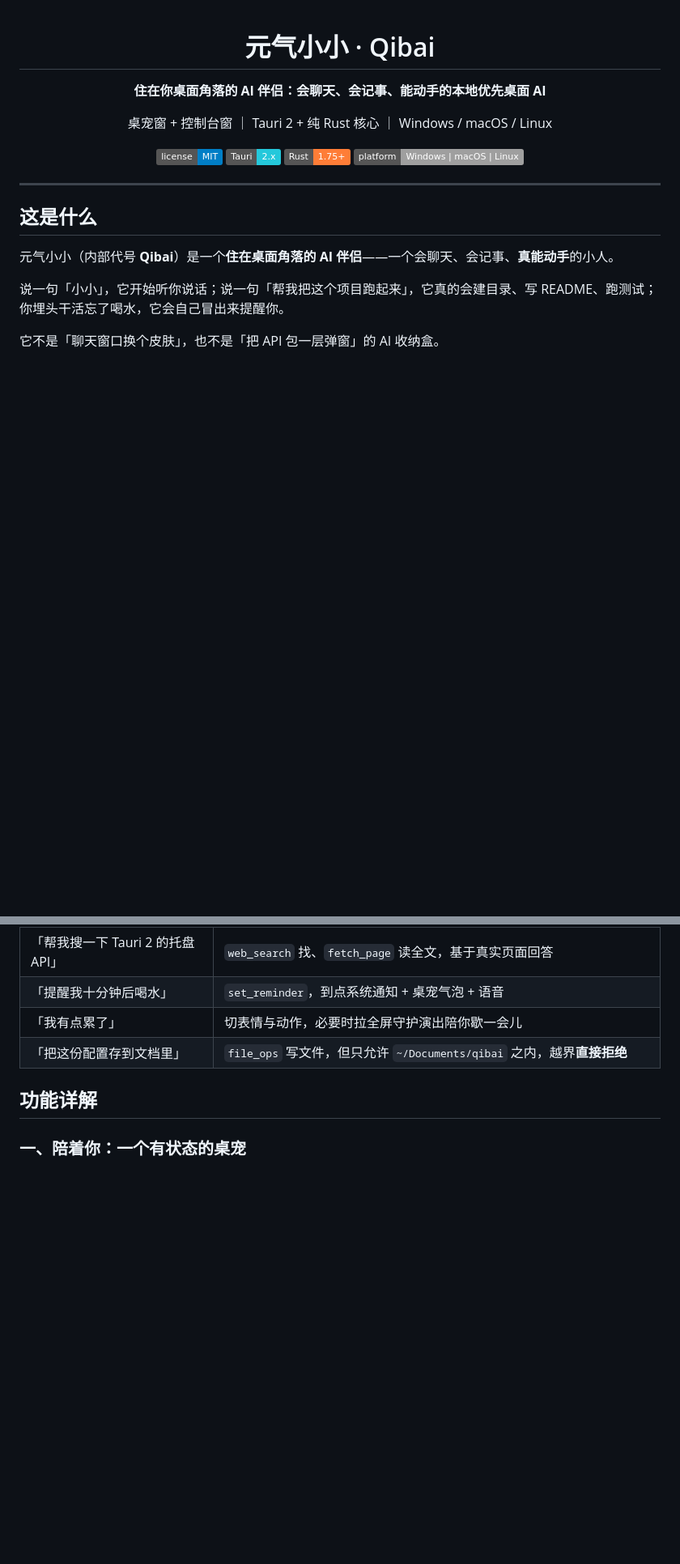
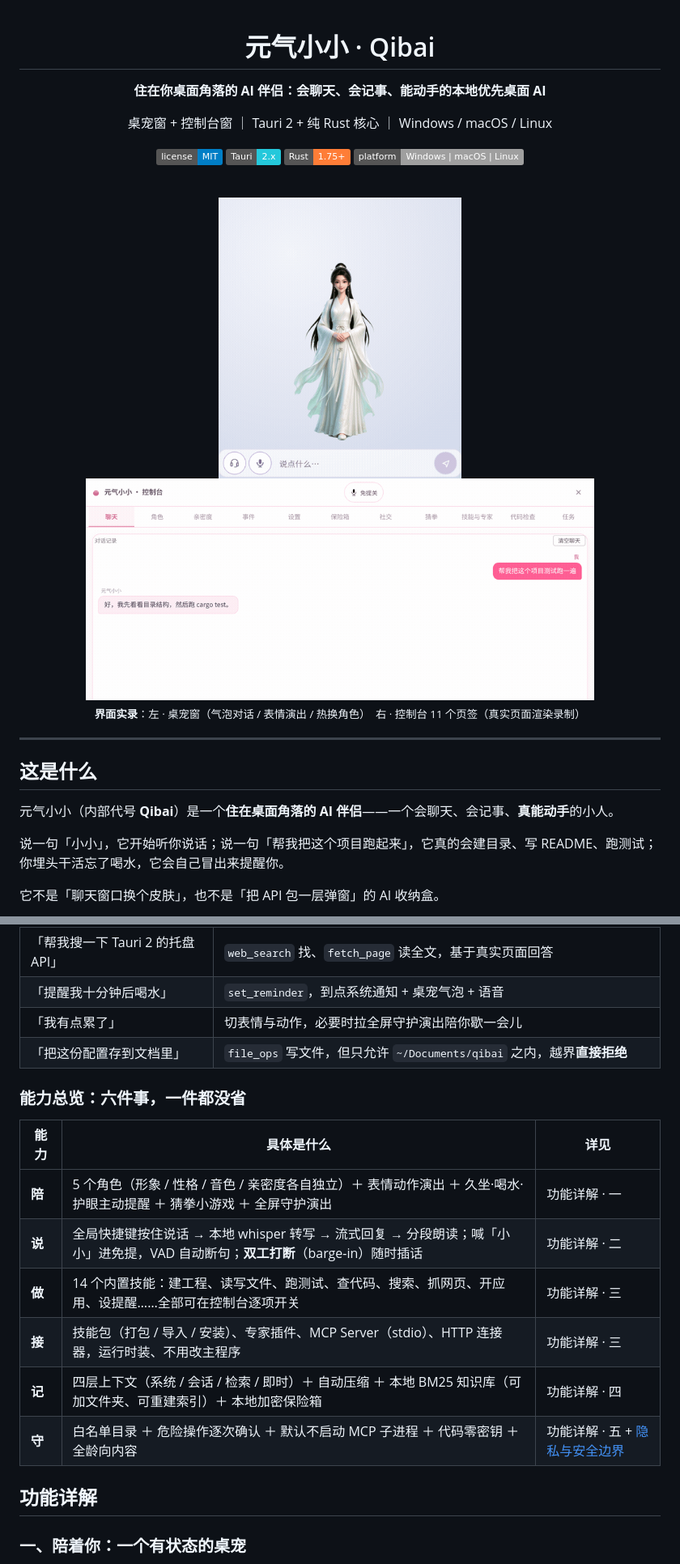
Before and after one commit to AllenD87/qibai, a Markdown page: README.md, 2 parts joined by grey strips. Shown at 81% size. Rendered like a GitHub page; pictures changed too: docs/images/demo-console.gif (added), docs/images/demo-pet.gif (added); badges without logos; blank space fills up the shorter version.

```diff
--- a/README.md
+++ b/README.md
@@ -10,6 +10,14 @@
 [![Tauri](https://img.shields.io/badge/Tauri-2.x-24C8DB)](https://tauri.app)
 [![Rust](https://img.shields.io/badge/Rust-1.75+-orange)](https://www.rust-lang.org)
 [![Platform](https://img.shields.io/badge/platform-Windows%20%7C%20macOS%20%7C%20Linux-lightgrey)](#快速开始)
+
+<br/>
+
+<img src="docs/images/demo-pet.gif" width="300" alt="桌宠窗：气泡、表情、一键换角色">
+<img src="docs/images/demo-console.gif" width="628" alt="控制台 11 个页签">
+
+<br/>
+<sub><b>界面实录</b>：左 · 桌宠窗（气泡对话 / 表情演出 / 热换角色）　右 · 控制台 11 个页签（真实页面渲染录制）</sub>
 
 </div>
 
@@ -51,6 +59,17 @@
 | 「提醒我十分钟后喝水」 | `set_reminder`，到点系统通知 + 桌宠气泡 + 语音 |
 | 「我有点累了」 | 切表情与动作，必要时拉全屏守护演出陪你歇一会儿 |
 | 「把这份配置存到文档里」 | `file_ops` 写文件，但只允许 `~/Documents/qibai` 之内，越界**直接拒绝** |
+
+### 能力总览：六件事，一件都没省
+
+| 能力 | 具体是什么 | 详见 |
+|---|---|---|
+| **陪** | 5 个角色（形象 / 性格 / 音色 / 亲密度各自独立）＋ 表情动作演出 ＋ 久坐·喝水·护眼主动提醒 ＋ 猜拳小游戏 ＋ 全屏守护演出 | 功能详解 · 一 |
+| **说** | 全局快捷键按住说话 → 本地 whisper 转写 → 流式回复 → 分段朗读；喊「小小」进免提，VAD 自动断句；**双工打断**（barge-in）随时插话 | 功能详解 · 二 |
+| **做** | 14 个内置技能：建工程、读写文件、跑测试、查代码、搜索、抓网页、开应用、设提醒……全部可在控制台逐项开关 | 功能详解 · 三 |
+| **接** | 技能包（打包 / 导入 / 安装）、专家插件、MCP Server（stdio）、HTTP 连接器，运行时装、不用改主程序 | 功能详解 · 三 |
+| **记** | 四层上下文（系统 / 会话 / 检索 / 即时）＋ 自动压缩 ＋ 本地 BM25 知识库（可加文件夹、可重建索引）＋ 本地加密保险箱 | 功能详解 · 四 |
+| **守** | 白名单目录 ＋ 危险操作逐次确认 ＋ 默认不启动 MCP 子进程 ＋ 代码零密钥 ＋ 全龄向内容 | 功能详解 · 五 + [隐私与安全边界](#隐私与安全边界) |
 
 ## 功能详解
 
```
Also changed, not shown: other parts of README.md (+53 -3 lines), docs/images/architecture.png (added), docs/images/demo-roles.gif (added), docs/images/demo-skills.gif (added), 2 other files.
